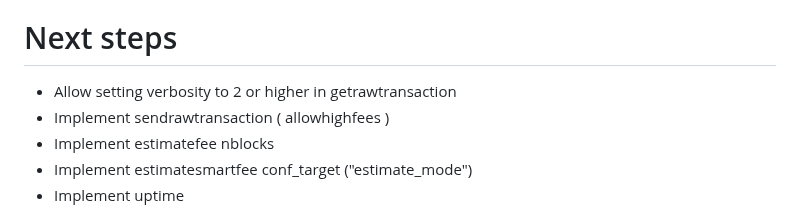
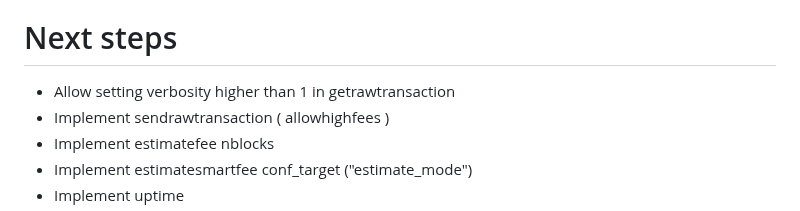
Before and after one commit to supertestnet/node_faker, a Markdown page: README.md, the part around the change. Drawn GitHub-style.

```diff
--- a/README.md
+++ b/README.md
@@ -45,7 +45,7 @@ For getblockheader, these additional caveats apply: chainwork is always unknown,
 For getrawtransaction, these additional caveats apply: verbosity cannot be set higher than 1; if a blockhash is passed as a third parameter, it is always ignored; and prevout objects are always omitted from inputs because Core omits them too whenever "block undo data" is not available, and as mentioned previously, I don't know what that is, but I can see I'm allowed to omit it (because Core sometimes omits it) so I'm just always omitting it
 
 # Next steps
-- Allow setting verbosity to 2 or higher in getrawtransaction
+- Allow setting verbosity higher than 1 in getrawtransaction
 - Implement sendrawtransaction ( allowhighfees )
 - Implement estimatefee nblocks
 - Implement estimatesmartfee conf_target ("estimate_mode")
```
